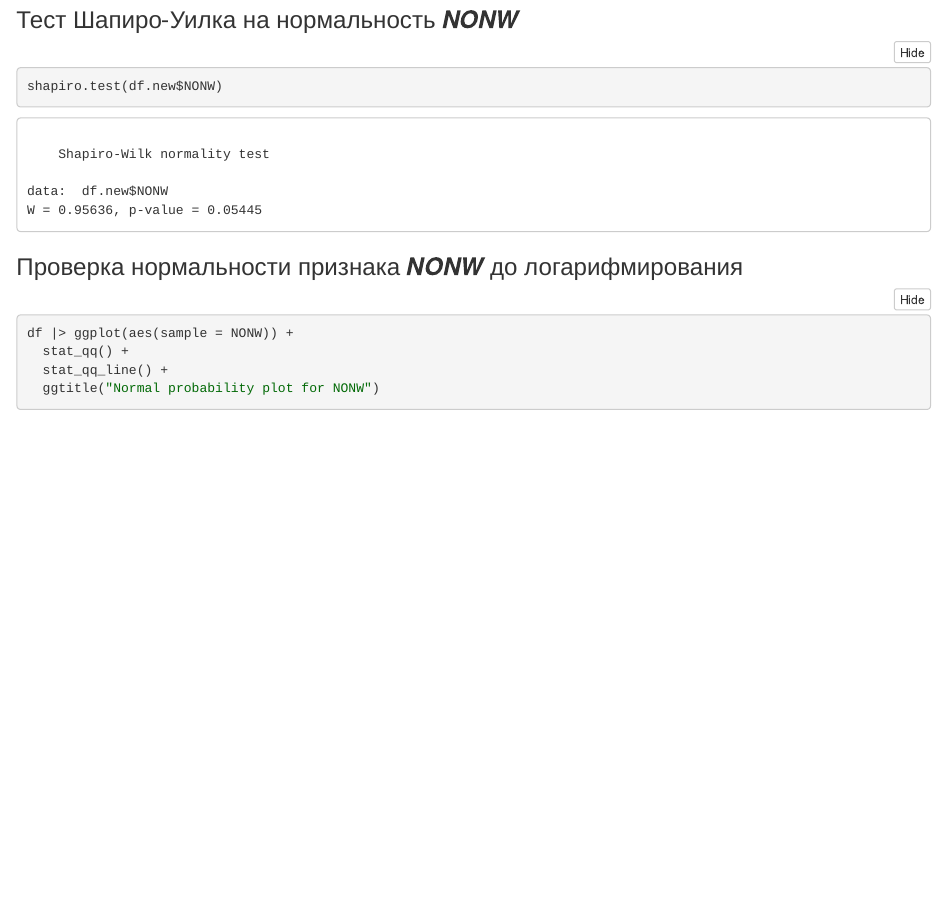
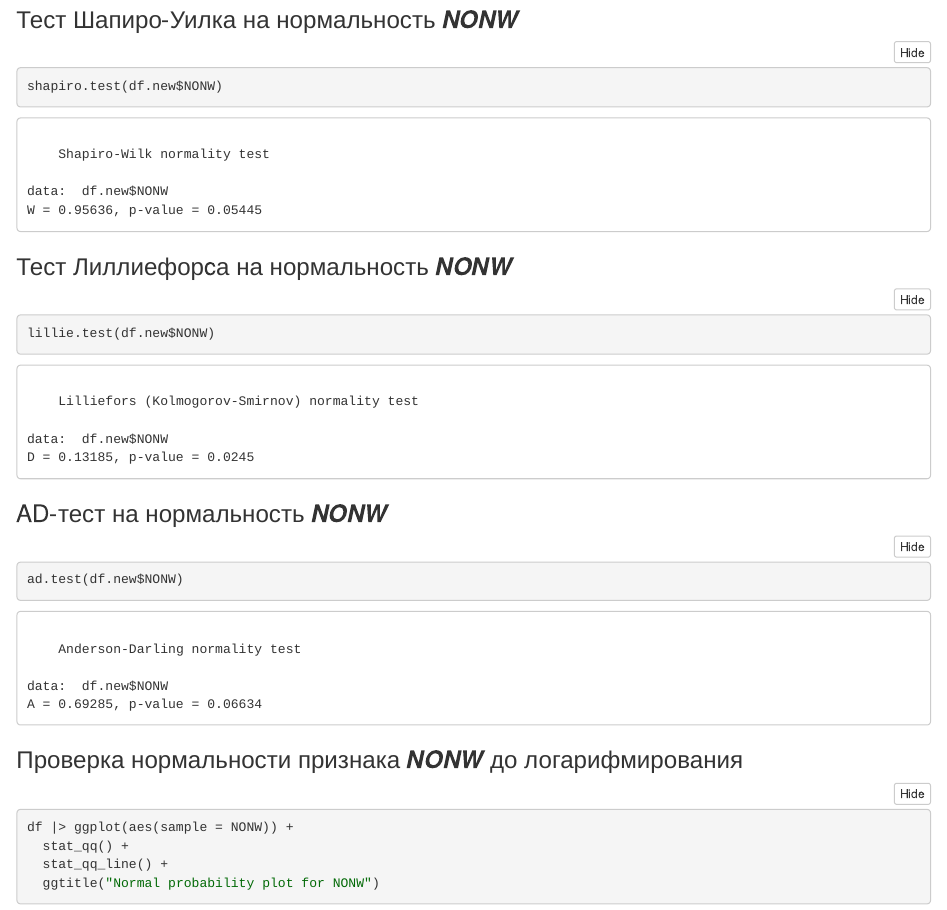
Before and after one commit to NikitaKhromovSPBU/pollution-analysis, an R Markdown document (Pollutio.rmd): the page in a window 1100 px wide, from 16170 px down. The pictures show the output file Pollutio.nb.html that the author committed with the source, opened offline.

Commit message:
Add a couple of normality tests

````diff
--- a/Pollutio.rmd
+++ b/Pollutio.rmd
@@ -229,6 +230,14 @@ shapiro.test(df.new$POPN)
 ```{r}
 shapiro.test(df.new$NONW)
 ```
+### Тест Лиллиефорcа на нормальность ***NONW***
+```{r}
+lillie.test(df.new$NONW)
+```
+### AD-тест на нормальность ***NONW***
+```{r}
+ad.test(df.new$NONW)
+```
 ### Проверка нормальности признака ***NONW*** до логарифмирования
 ```{r}
 df |> ggplot(aes(sample = NONW)) +
````
Also changed, not shown: Pollutio.nb.html, Pollutio.rmd (1 more changed lines).
